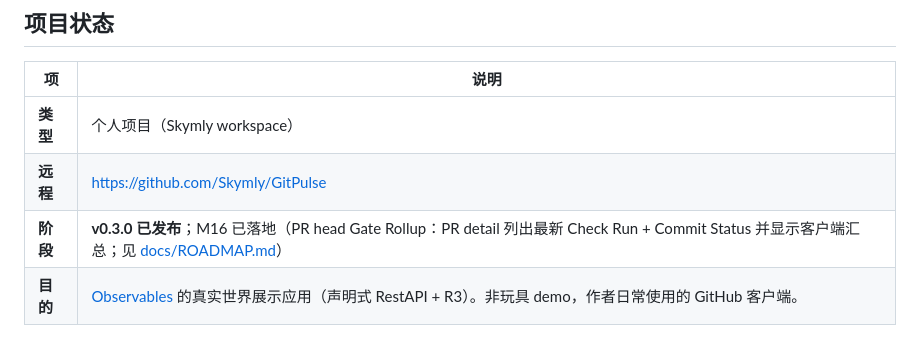
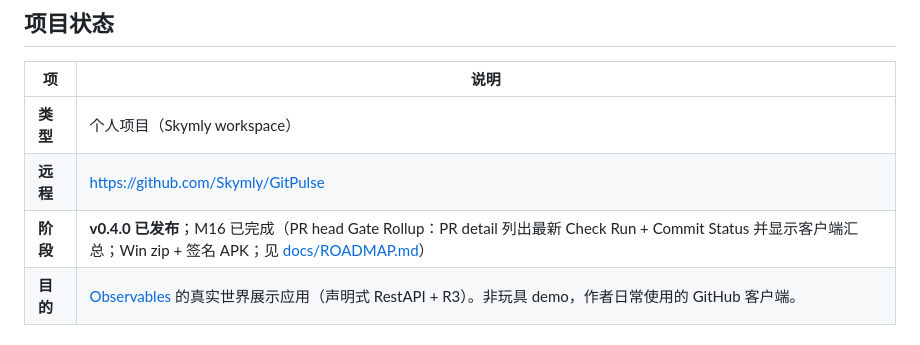
Before and after one commit to Skymly/GitPulse, a Markdown page: AGENTS.md, the part around the change. GitHub-like rendering.

```diff
--- a/AGENTS.md
+++ b/AGENTS.md
@@ -8,7 +8,7 @@
 |----|------|
 | **类型** | 个人项目（Skymly workspace） |
 | **远程** | https://github.com/Skymly/GitPulse |
-| **阶段** | **v0.3.0 已发布**；M16 已落地（PR head Gate Rollup：PR detail 列出最新 Check Run + Commit Status 并显示客户端汇总；见 [docs/ROADMAP.md](docs/ROADMAP.md)） |
+| **阶段** | **v0.4.0 已发布**；M16 已完成（PR head Gate Rollup：PR detail 列出最新 Check Run + Commit Status 并显示客户端汇总；Win zip + 签名 APK；见 [docs/ROADMAP.md](docs/ROADMAP.md)） |
 | **目的** | [Observables](https://github.com/Skymly/Observables) 的真实世界展示应用（声明式 RestAPI + R3）。非玩具 demo，作者日常使用的 GitHub 客户端。 |
 
 ## 技术栈
```
Also changed, not shown: CHANGELOG.md (+2 -0 lines), docs/DEVELOPMENT.md (+1 -1 lines).
